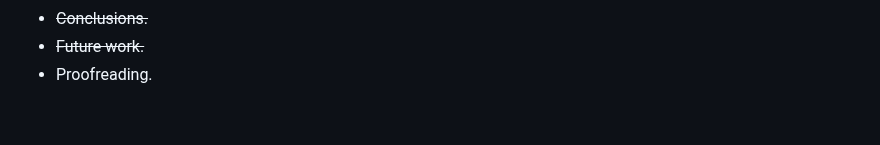
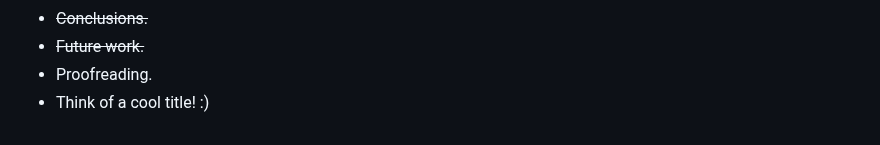
Before and after one commit to Turtilla/swe-ma-thesis, a Markdown page: README.md, the part around the change. GitHub-like rendering.

```diff
--- a/README.md
+++ b/README.md
@@ -77,3 +77,4 @@
 + ~~Conclusions.~~
 + ~~Future work.~~
 + Proofreading.
++ Think of a cool title! :)
```
